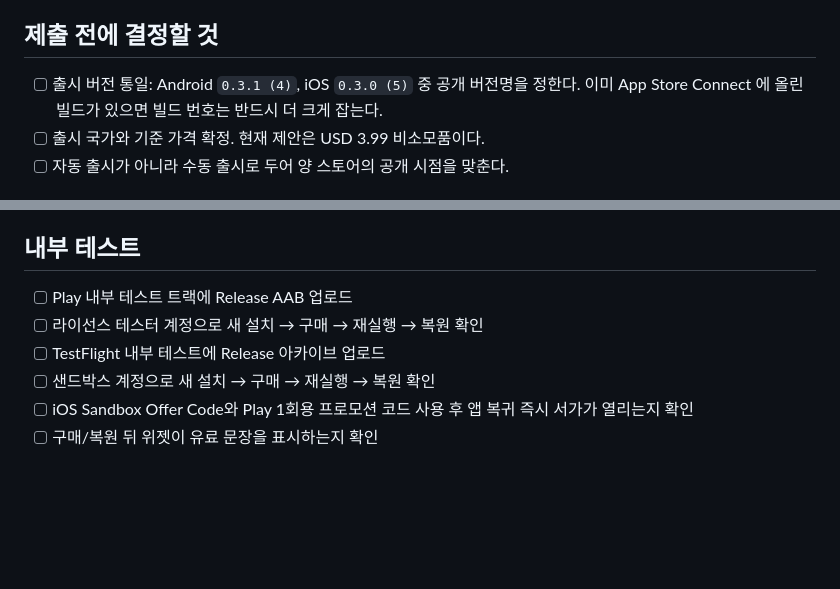
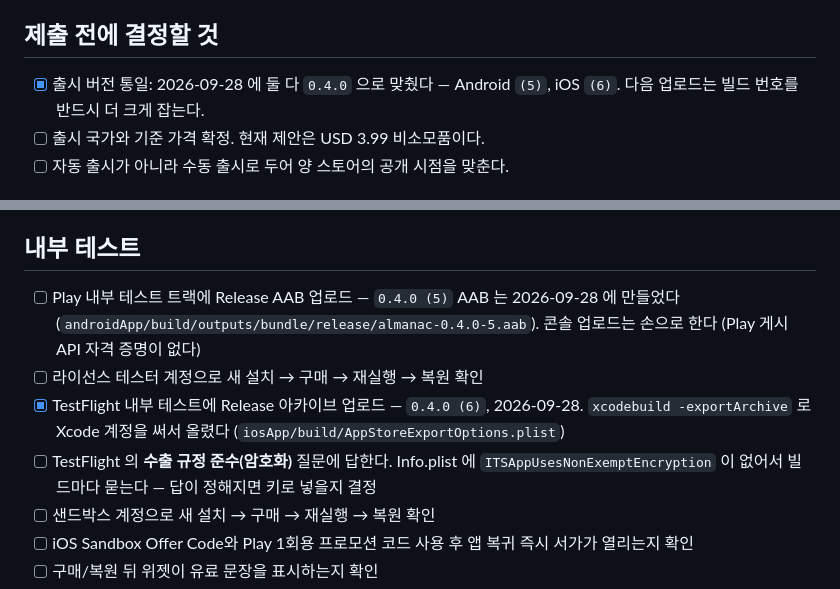
Before and after one commit to dogdduddy/almanac, a Markdown page: docs/product/release-checklist.md, 2 parts joined by grey strips. GitHub-like rendering; blank space fills up the shorter version.

Commit message:
docs(release): 0.4.0 을 TestFlight 에 올리고 AAB 를 만든 것을 적는다
iOS 0.4.0 (6) 은 App Store Connect 업로드까지 끝났다. Android 0.4.0 (5) AAB 는 서명까지
했지만 Play 게시 API 자격 증명이 없어 콘솔에는 손으로 올린다. 수출 규정 준수 질문은
법적 선언이라 Info.plist 에 키로 박지 않고 콘솔에서 답하도록 남긴다.

Co-Authored-By: Claude Opus 5.5 <noreply@anthropic.com>

```diff
--- a/docs/product/release-checklist.md
+++ b/docs/product/release-checklist.md
@@ -16,8 +16,8 @@
 
 ## 제출 전에 결정할 것
 
-- [ ] 출시 버전 통일: Android `0.3.1 (4)`, iOS `0.3.0 (5)` 중 공개 버전명을 정한다.
-  이미 App Store Connect 에 올린 빌드가 있으면 빌드 번호는 반드시 더 크게 잡는다.
+- [x] 출시 버전 통일: 2026-09-28 에 둘 다 `0.4.0` 으로 맞췄다 — Android `(5)`, iOS `(6)`.
+  다음 업로드는 빌드 번호를 반드시 더 크게 잡는다.
 - [ ] 출시 국가와 기준 가격 확정. 현재 제안은 USD 3.99 비소모품이다.
 - [ ] 자동 출시가 아니라 수동 출시로 두어 양 스토어의 공개 시점을 맞춘다.
 
@@ -35,9 +35,14 @@
 
 ## 내부 테스트
 
-- [ ] Play 내부 테스트 트랙에 Release AAB 업로드
+- [ ] Play 내부 테스트 트랙에 Release AAB 업로드 — `0.4.0 (5)` AAB 는 2026-09-28 에 만들었다
+  (`androidApp/build/outputs/bundle/release/almanac-0.4.0-5.aab`). 콘솔 업로드는 손으로 한다
+  (Play 게시 API 자격 증명이 없다)
 - [ ] 라이선스 테스터 계정으로 새 설치 → 구매 → 재실행 → 복원 확인
-- [ ] TestFlight 내부 테스트에 Release 아카이브 업로드
+- [x] TestFlight 내부 테스트에 Release 아카이브 업로드 — `0.4.0 (6)`, 2026-09-28.
+  `xcodebuild -exportArchive` 로 Xcode 계정을 써서 올렸다 (`iosApp/build/AppStoreExportOptions.plist`)
+- [ ] TestFlight 의 **수출 규정 준수(암호화)** 질문에 답한다. Info.plist 에
+  `ITSAppUsesNonExemptEncryption` 이 없어서 빌드마다 묻는다 — 답이 정해지면 키로 넣을지 결정
 - [ ] 샌드박스 계정으로 새 설치 → 구매 → 재실행 → 복원 확인
 - [ ] iOS Sandbox Offer Code와 Play 1회용 프로모션 코드 사용 후 앱 복귀 즉시 서가가 열리는지 확인
 - [ ] 구매/복원 뒤 위젯이 유료 문장을 표시하는지 확인
```
